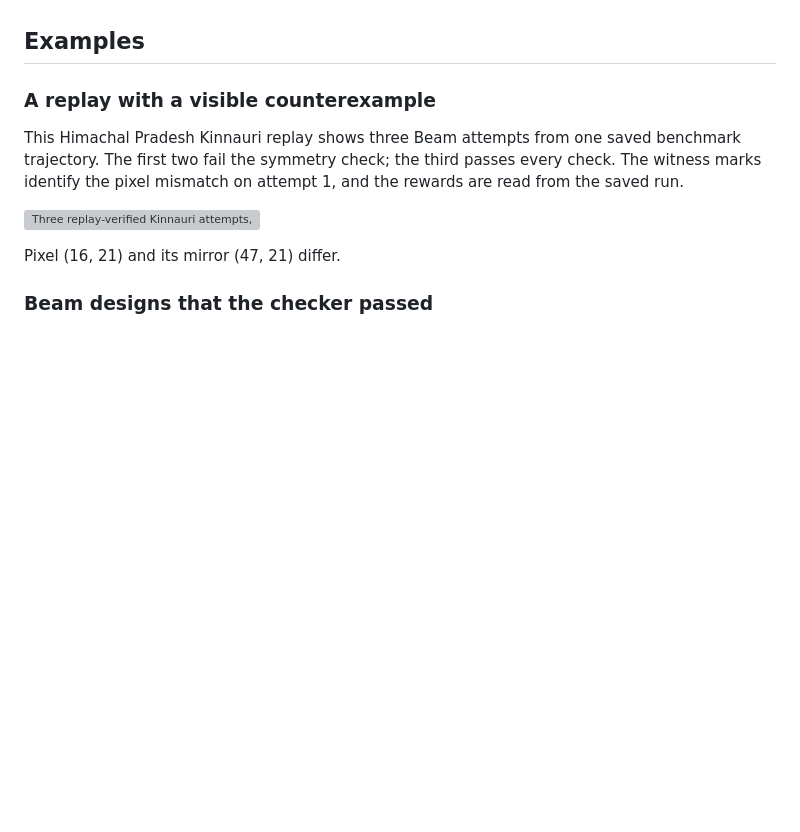
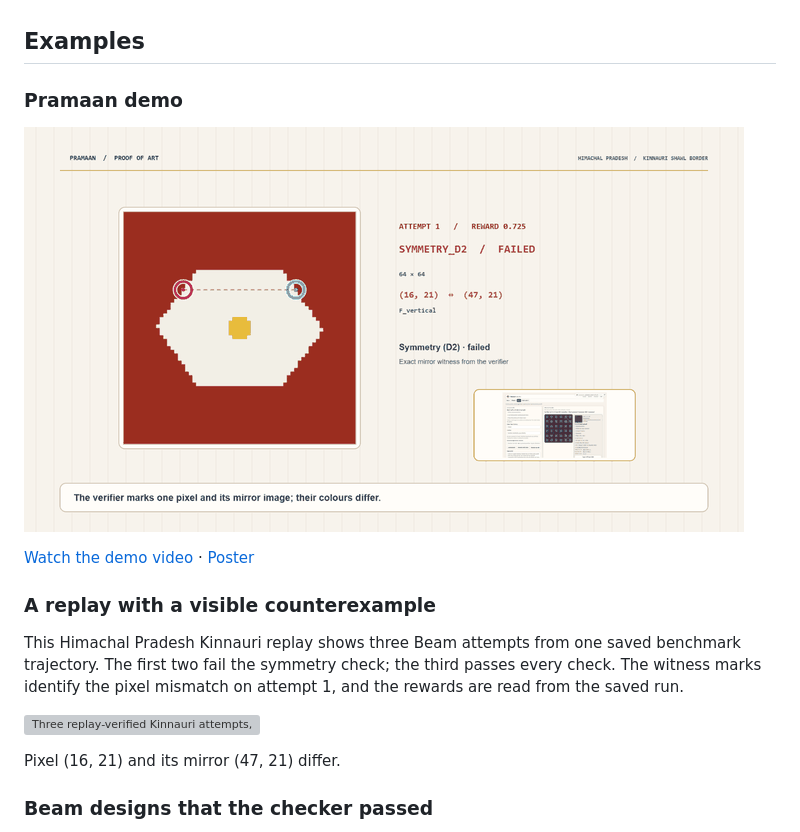
Before and after one commit to Mandark-droid/Proof-of-Art, a Markdown page: README.md, the part around the change. Rendered like a GitHub page; pictures changed too: assets/pramaan-demo-v7.gif (added); blank space fills up the shorter version; grey boxes are pictures that could not be loaded.

Commit message:
Add verified demo media to README

```diff
--- a/README.md
+++ b/README.md
@@ -44,6 +44,12 @@ These designs are mathematical reinterpretations, not artisan-authentic work, ri
 The project includes a Gradio Space, a sourced traditions registry covering 36 states and Union Territories, a 10-model leaderboard and comparison Arena, and an OpenEnv reinforcement-learning environment. Some examples draw on festival welcome patterns; the wider collection preserves the distinct traditions and communities represented by its sources.
 
 ## Examples
+
+### Pramaan demo
+
+![Pramaan demo: replayable geometric designs checked by the verifier](assets/pramaan-demo-v7.gif)
+
+[Watch the demo video](media/pramaan-demo-v7.mp4) · [Poster](media/pramaan-demo-v7-poster.png)
 
 ### A replay with a visible counterexample
 
```
Also changed, not shown: 2 other files.
